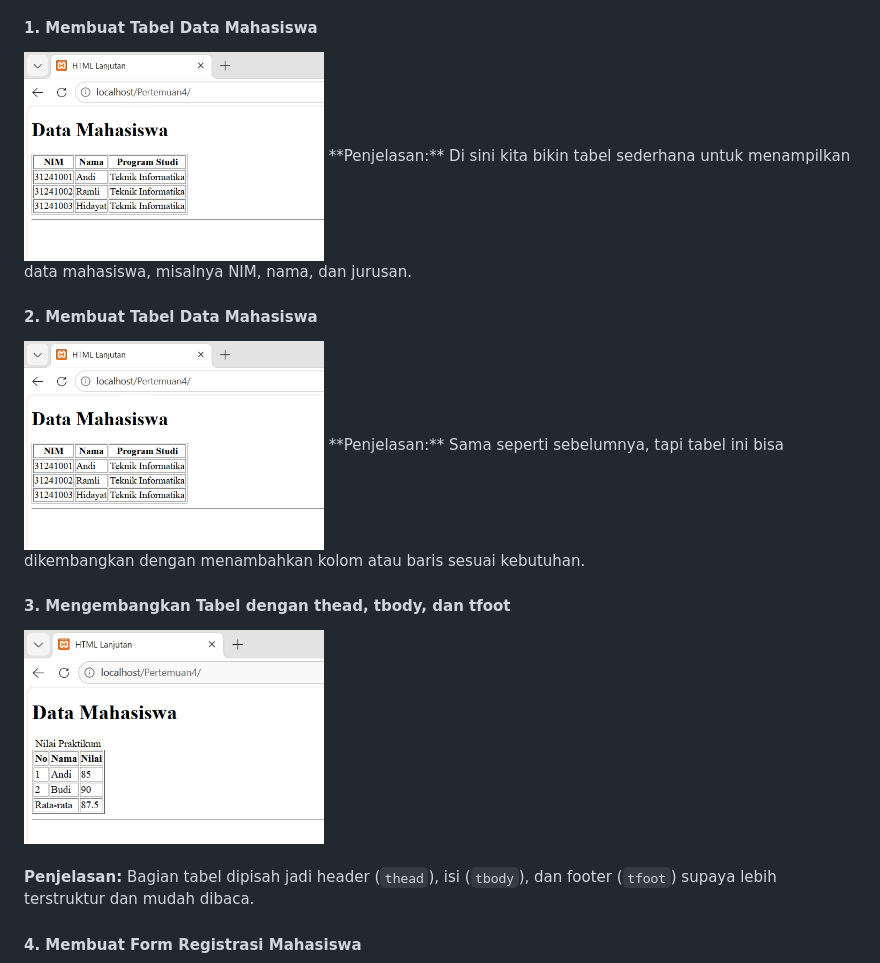
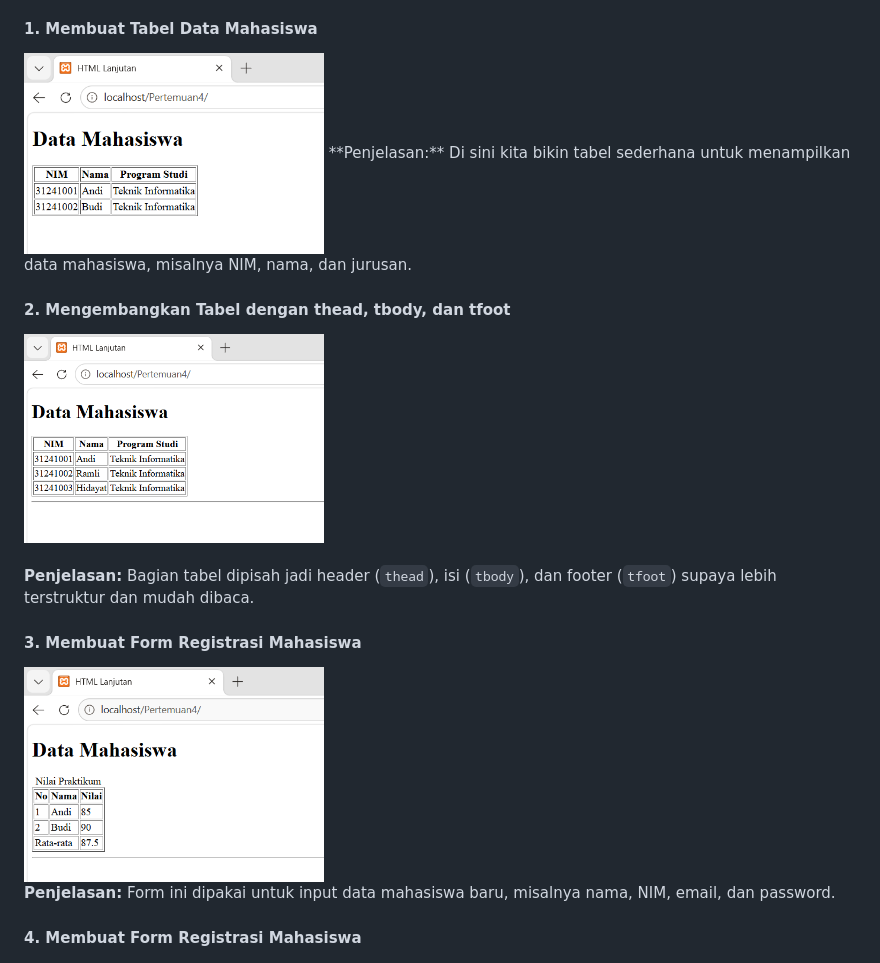
Before and after one commit to aramli/Lab2Web, a Markdown page: README.md, the part around one of its changes. Drawn GitHub-style.

```diff
--- a/README.md
+++ b/README.md
@@ -61,15 +61,15 @@ dasar.<br>
 8. Kirim URL repository melalui e-learning/ecampus.<br>
 
 #### 1. Membuat Tabel Data Mahasiswa
-<img src="https://github.com/aramli/Lab2Web/raw/main/Praktikum2/2.png" width="300"/>
+<img src="https://github.com/aramli/Lab2Web/raw/main/Praktikum2/1.png" width="300"/>
 **Penjelasan:** Di sini kita bikin tabel sederhana untuk menampilkan data mahasiswa, misalnya NIM, nama, dan jurusan.
 
-#### 2. Membuat Tabel Data Mahasiswa
-<img src="https://github.com/aramli/Lab2Web/raw/main/Praktikum2/2.png" width="300"/>
-**Penjelasan:** Sama seperti sebelumnya, tapi tabel ini bisa dikembangkan dengan menambahkan kolom atau baris sesuai kebutuhan.
-
-#### 3. Mengembangkan Tabel dengan thead, tbody, dan tfoot
-<img src="https://github.com/aramli/Lab2Web/raw/main/Praktikum2/3.png" width="300"/><br>
+#### 2. Mengembangkan Tabel dengan thead, tbody, dan tfoot
+<img src="https://github.com/aramli/Lab2Web/raw/main/Praktikum2/2.png" width="300"/><br>
 **Penjelasan:** Bagian tabel dipisah jadi header (`thead`), isi (`tbody`), dan footer (`tfoot`) supaya lebih terstruktur dan mudah dibaca.
 
+#### 3. Membuat Form Registrasi Mahasiswa
+<img src="https://github.com/aramli/Lab2Web/raw/main/Praktikum2/3.png" width="300"/><br>
+**Penjelasan:** Form ini dipakai untuk input data mahasiswa baru, misalnya nama, NIM, email, dan password.
+
 #### 4. Membuat Form Registrasi Mahasiswa
```
Also changed, not shown: other parts of README.md (+4 -4 lines).
